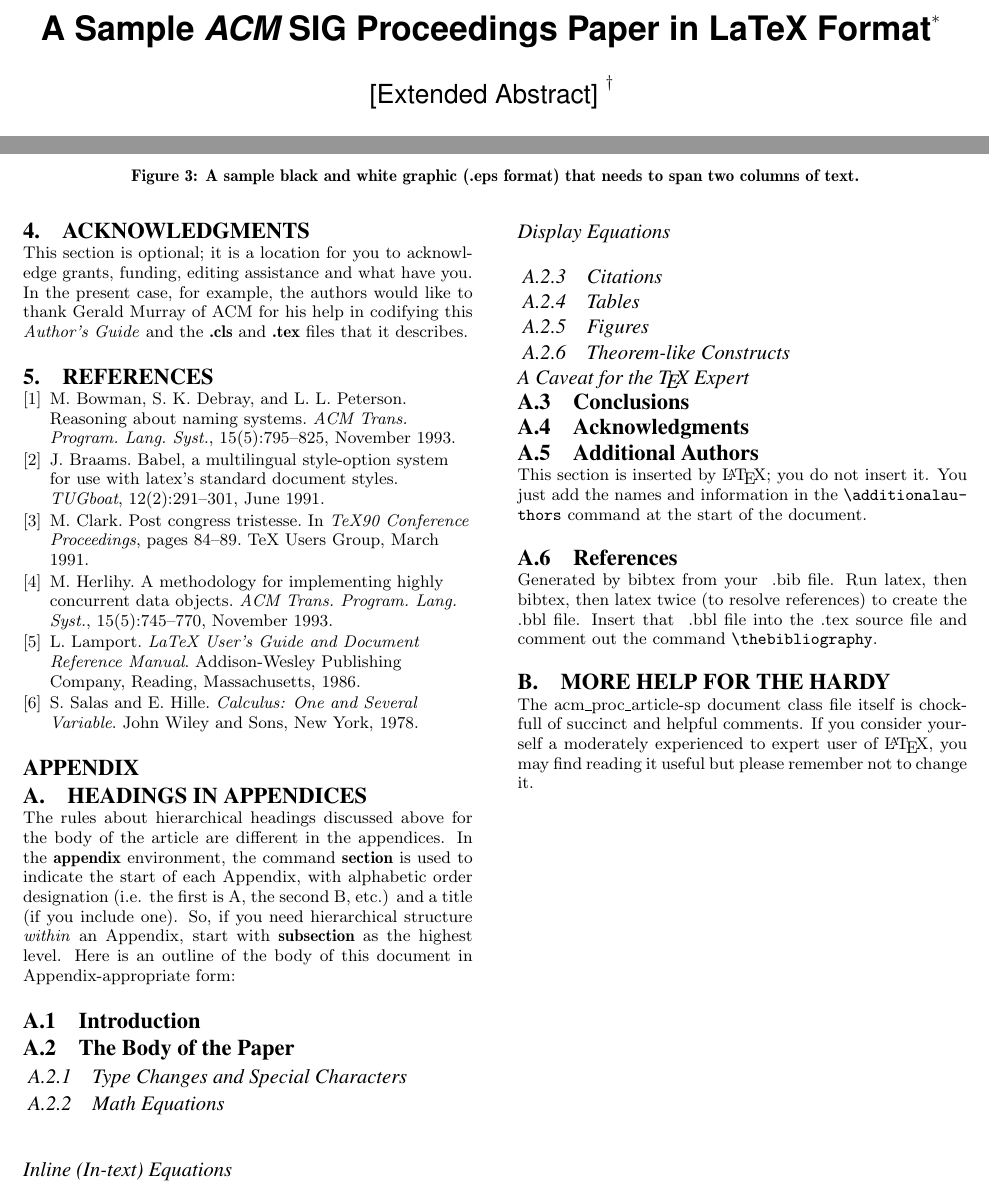
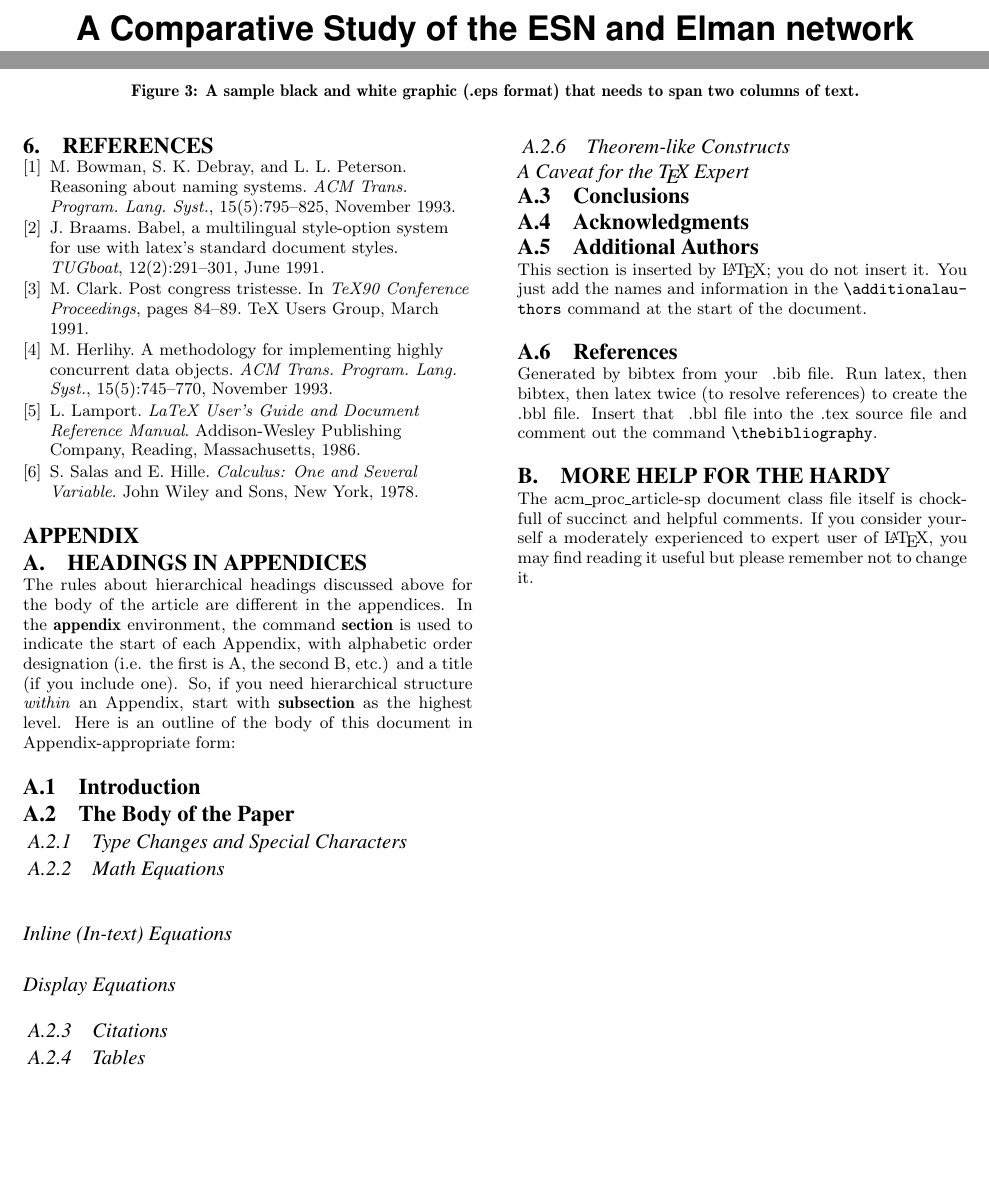
Before and after one commit to jgbradley1/CMSC727-Project, a LaTeX paper (report/sigproc-sp.tex): two parts of pages 1 and 4 of 4, joined at a grey line, cut at the place of the change, the shorter picture padded with empty space. Compiled offline with pdfLaTeX.

Commit message:
Changed section titles

```diff
--- a/report/sigproc-sp.tex
+++ b/report/sigproc-sp.tex
@@ -2,52 +2,10 @@
 
 \begin{document}
 
-\title{A Sample {\ttlit ACM} SIG Proceedings Paper in LaTeX
-Format\titlenote{(Does NOT produce the permission block, copyright information nor page numbering). For use with ACM\_PROC\_ARTICLE-SP.CLS. Supported by ACM.}}
-\subtitle{[Extended Abstract]
-\titlenote{A full version of this paper is available as
-\textit{Author's Guide to Preparing ACM SIG Proceedings Using
-\LaTeX$2_\epsilon$\ and BibTeX} at
-\texttt{www.acm.org/eaddress.htm}}}
-%
-% You need the command \numberofauthors to handle the 'placement
-% and alignment' of the authors beneath the title.
-%
-% For aesthetic reasons, we recommend 'three authors at a time'
-% i.e. three 'name/affiliation blocks' be placed beneath the title.
-%
-% NOTE: You are NOT restricted in how many 'rows' of
-% "name/affiliations" may appear. We just ask that you restrict
-% the number of 'columns' to three.
-%
-% Because of the available 'opening page real-estate'
-% we ask you to refrain from putting more than six authors
-% (two rows with three columns) beneath the article title.
-% More than six makes the first-page appear very cluttered indeed.
-%
-% Use the \alignauthor commands to handle the names
-% and affiliations for an 'aesthetic maximum' of six authors.
-% Add names, affiliations, addresses for
-% the seventh etc. author(s) as the argument for the
-% \additionalauthors command.
-% These 'additional authors' will be output/set for you
-% without further effort on your part as the last section in
-% the body of your article BEFORE References or any Appendices.
+\title{A Comparative Study of the ESN and Elman network}
 
-\numberofauthors{2} %  in this sample file, there are a *total*
-% of EIGHT authors. SIX appear on the 'first-page' (for formatting
-% reasons) and the remaining two appear in the \additionalauthors section.
-%
+\numberofauthors{2}
 \author{
-% You can go ahead and credit any number of authors here,
-% e.g. one 'row of three' or two rows (consisting of one row of three
-% and a second row of one, two or three).
-%
-% The command \alignauthor (no curly braces needed) should
-% precede each author name, affiliation/snail-mail address and
-% e-mail address. Additionally, tag each line of
-% affiliation/address with \affaddr, and tag the
-% e-mail address with \email.
 \alignauthor
 Rob Argue\\
        \affaddr{University of Maryland}\\
@@ -60,17 +18,6 @@ Joshua Bradley\\
        \affaddr{Department of Computer Science}\\
        \email{jgbrad1@cs.umd.edu}
 }
-% There's nothing stopping you putting the seventh, eighth, etc.
-% author on the opening page (as the 'third row') but we ask,
-% for aesthetic reasons that you place these 'additional authors'
-% in the \additional authors block, viz.
-\additionalauthors{Additional authors: John Smith (The Th{\o}rv{\"a}ld Group,
-email: {\texttt{jsmith@affiliation.org}}) and Julius P.~Kumquat
-(The Kumquat Consortium, email: {\texttt{jpkumquat@consortium.net}}).}
-\date{30 July 1999}
-% Just remember to make sure that the TOTAL number of authors
-% is the number that will appear on the first page PLUS the
-% number that will appear in the \additionalauthors section.
 
 \maketitle
 \begin{abstract}
@@ -429,16 +389,7 @@ of the reference to the \LaTeX\ book, the citations in
 this paper are to articles which have nothing to
 do with the present subject and are used as
 examples only.
-%\end{document}  % This is where a 'short' article might terminate
 
-%ACKNOWLEDGMENTS are optional
-\section{Acknowledgments}
-This section is optional; it is a location for you
-to acknowledge grants, funding, editing assistance and
-what have you.  In the present case, for example, the
-authors would like to thank Gerald Murray of ACM for
-his help in codifying this \textit{Author's Guide}
-and the \textbf{.cls} and \textbf{.tex} files that it describes.
 
 %
 % The following two commands are all you need in the
```
Also changed, not shown: report/sigproc-sp.tex (33 more changed lines), 1 other file.
